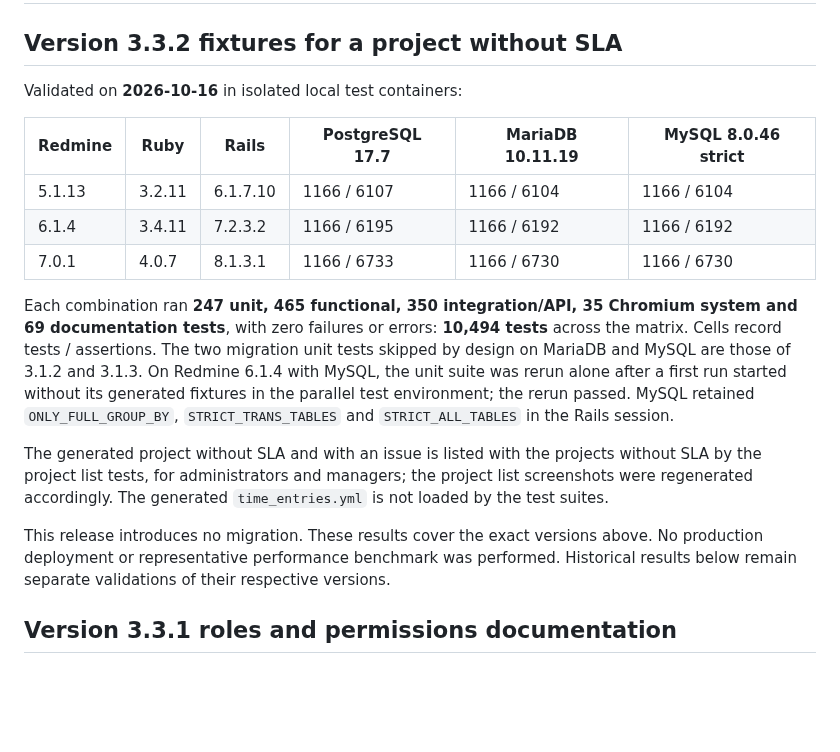
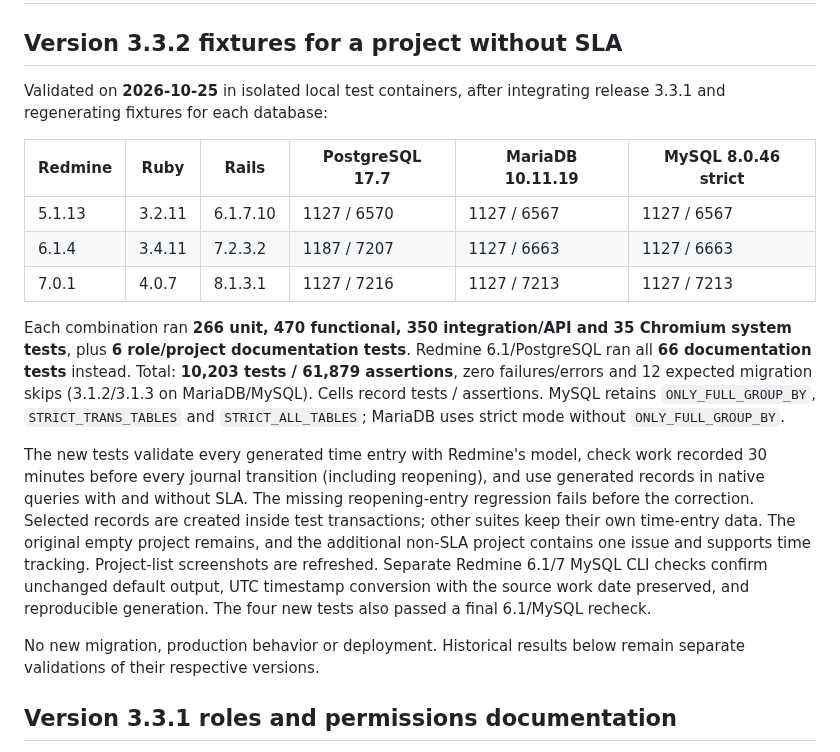
Before and after one commit to likehopper/redmine_sla, a Markdown page: doc/TESTING.md, the part around the change. Rendered like a GitHub page; blank space fills up the shorter version.

```diff
--- a/doc/TESTING.md
+++ b/doc/TESTING.md
@@ -2,33 +2,36 @@
 
 ## Version 3.3.2 fixtures for a project without SLA
 
-Validated on **2026-10-16** in isolated local test containers:
+Validated on **2026-10-25** in isolated local test containers, after integrating
+release 3.3.1 and regenerating fixtures for each database:
 
 | Redmine | Ruby | Rails | PostgreSQL 17.7 | MariaDB 10.11.19 | MySQL 8.0.46 strict |
 | --- | --- | --- | --- | --- | --- |
-| 5.1.13 | 3.2.11 | 6.1.7.10 | 1166 / 6107 | 1166 / 6104 | 1166 / 6104 |
-| 6.1.4 | 3.4.11 | 7.2.3.2 | 1166 / 6195 | 1166 / 6192 | 1166 / 6192 |
-| 7.0.1 | 4.0.7 | 8.1.3.1 | 1166 / 6733 | 1166 / 6730 | 1166 / 6730 |
+| 5.1.13 | 3.2.11 | 6.1.7.10 | 1127 / 6570 | 1127 / 6567 | 1127 / 6567 |
+| 6.1.4 | 3.4.11 | 7.2.3.2 | 1187 / 7207 | 1127 / 6663 | 1127 / 6663 |
+| 7.0.1 | 4.0.7 | 8.1.3.1 | 1127 / 7216 | 1127 / 7213 | 1127 / 7213 |
 
-Each combination ran **247 unit, 465 functional, 350 integration/API,
-35 Chromium system and 69 documentation tests**, with zero failures or
-errors: **10,494 tests** across the matrix. Cells record tests / assertions.
-The two migration unit tests skipped by design on MariaDB and MySQL are
-those of 3.1.2 and 3.1.3. On Redmine 6.1.4 with MySQL, the unit suite was
-rerun alone after a first run started without its generated fixtures in the
-parallel test environment; the rerun passed. MySQL retained
-`ONLY_FULL_GROUP_BY`, `STRICT_TRANS_TABLES` and `STRICT_ALL_TABLES` in the
-Rails session.
+Each combination ran **266 unit, 470 functional, 350 integration/API and
+35 Chromium system tests**, plus **6 role/project documentation tests**.
+Redmine 6.1/PostgreSQL ran all **66 documentation tests** instead.
+Total: **10,203 tests / 61,879 assertions**, zero failures/errors
+and 12 expected migration skips (3.1.2/3.1.3 on MariaDB/MySQL). Cells record
+tests / assertions. MySQL retains `ONLY_FULL_GROUP_BY`, `STRICT_TRANS_TABLES`
+and `STRICT_ALL_TABLES`; MariaDB uses strict mode without `ONLY_FULL_GROUP_BY`.
 
-The generated project without SLA and with an issue is listed with the
-projects without SLA by the project list tests, for administrators and
-managers; the project list screenshots were regenerated accordingly. The
-generated `time_entries.yml` is not loaded by the test suites.
+The new tests validate every generated time entry with Redmine's model, check
+work recorded 30 minutes before every journal transition (including reopening),
+and use generated records in native queries with and without SLA. The missing
+reopening-entry regression fails before the correction. Selected records are
+created inside test transactions; other suites keep their own time-entry data.
+The original empty project remains, and the additional non-SLA project contains
+one issue and supports time tracking. Project-list screenshots are refreshed.
+Separate Redmine 6.1/7 MySQL CLI checks confirm unchanged default output,
+UTC timestamp conversion with the source work date preserved, and reproducible
+generation. The four new tests also passed a final 6.1/MySQL recheck.
 
-This release introduces no migration. These results cover the exact versions
-above. No production deployment or representative performance benchmark was
-performed. Historical results below remain separate validations of their
-respective versions.
+No new migration, production behavior or deployment. Historical results below
+remain separate validations of their respective versions.
 
 ## Version 3.3.1 roles and permissions documentation
 
```
Also changed, not shown: doc/screenshots/project-lists/01-02-admin-projects-without-sla.png, doc/screenshots/project-lists/02-01-manager-projects-list.png, doc/screenshots/project-lists/02-02-manager-projects-board.png.
